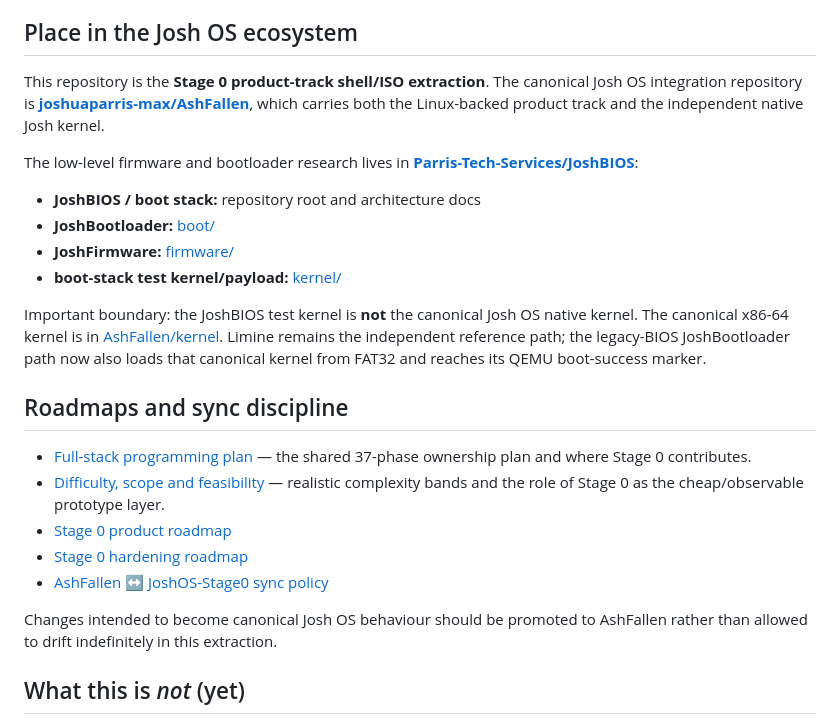
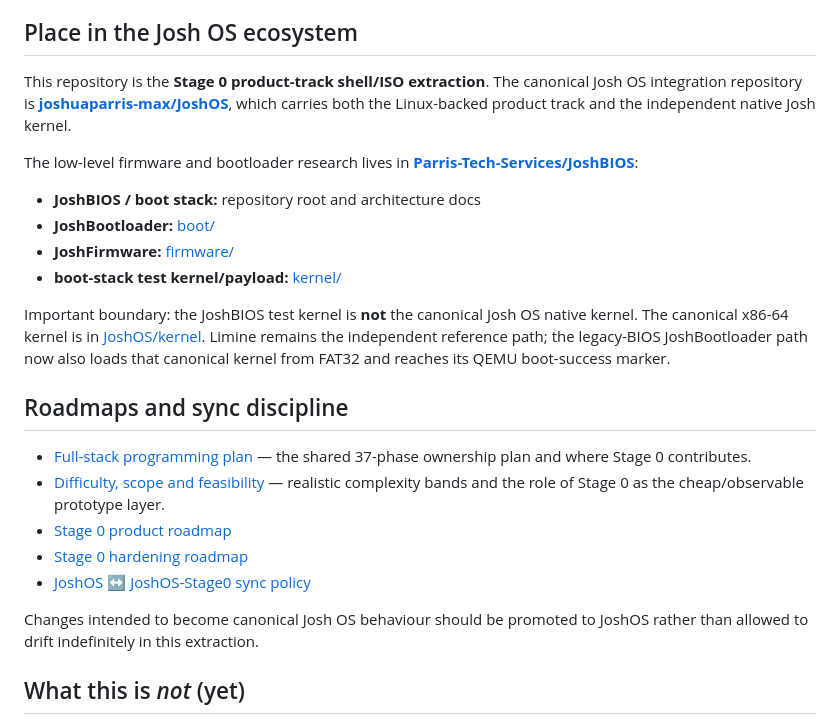
Before and after one commit to Parris-Tech-Services/JoshOS-Stage0, a Markdown page: README.md, the part around the change. GitHub-like rendering.

Commit message:
rename: update README.md to JoshOS

```diff
--- a/README.md
+++ b/README.md
@@ -14,7 +14,7 @@ It is not aiming to be another theme on top of GNOME.
 
 ## Place in the Josh OS ecosystem
 
-This repository is the **Stage 0 product-track shell/ISO extraction**. The canonical Josh OS integration repository is **[joshuaparris-max/AshFallen](https://github.com/joshuaparris-max/AshFallen)**, which carries both the Linux-backed product track and the independent native Josh kernel.
+This repository is the **Stage 0 product-track shell/ISO extraction**. The canonical Josh OS integration repository is **[joshuaparris-max/JoshOS](https://github.com/joshuaparris-max/JoshOS)**, which carries both the Linux-backed product track and the independent native Josh kernel.
 
 The low-level firmware and bootloader research lives in **[Parris-Tech-Services/JoshBIOS](https://github.com/Parris-Tech-Services/JoshBIOS)**:
 
@@ -23,7 +23,7 @@ The low-level firmware and bootloader research lives in **[Parris-Tech-Services/
 - **JoshFirmware:** [firmware/](https://github.com/Parris-Tech-Services/JoshBIOS/tree/main/firmware)
 - **boot-stack test kernel/payload:** [kernel/](https://github.com/Parris-Tech-Services/JoshBIOS/tree/main/kernel)
 
-Important boundary: the JoshBIOS test kernel is **not** the canonical Josh OS native kernel. The canonical x86-64 kernel is in [AshFallen/kernel](https://github.com/joshuaparris-max/AshFallen/tree/main/kernel). Limine remains the independent reference path; the legacy-BIOS JoshBootloader path now also loads that canonical kernel from FAT32 and reaches its QEMU boot-success marker.
+Important boundary: the JoshBIOS test kernel is **not** the canonical Josh OS native kernel. The canonical x86-64 kernel is in [JoshOS/kernel](https://github.com/joshuaparris-max/JoshOS/tree/main/kernel). Limine remains the independent reference path; the legacy-BIOS JoshBootloader path now also loads that canonical kernel from FAT32 and reaches its QEMU boot-success marker.
 
 ## Roadmaps and sync discipline
 
@@ -31,9 +31,9 @@ Important boundary: the JoshBIOS test kernel is **not** the canonical Josh OS na
 - [Difficulty, scope and feasibility](docs/DIFFICULTY_SCOPE_AND_FEASIBILITY.md) — realistic complexity bands and the role of Stage 0 as the cheap/observable prototype layer.
 - [Stage 0 product roadmap](docs/roadmap.md)
 - [Stage 0 hardening roadmap](docs/STAGE0_HARDENING_ROADMAP.md)
-- [AshFallen ↔ JoshOS-Stage0 sync policy](docs/UPSTREAM_SYNC.md)
+- [JoshOS ↔ JoshOS-Stage0 sync policy](docs/UPSTREAM_SYNC.md)
 
-Changes intended to become canonical Josh OS behaviour should be promoted to AshFallen rather than allowed to drift indefinitely in this extraction.
+Changes intended to become canonical Josh OS behaviour should be promoted to JoshOS rather than allowed to drift indefinitely in this extraction.
 
 ## What this is *not* (yet)
 
```
